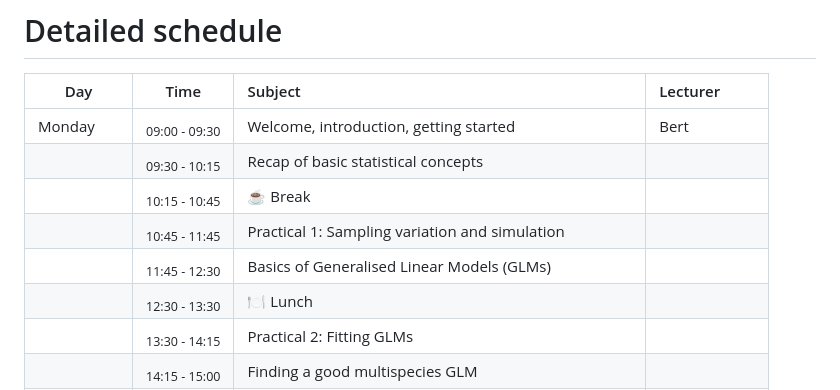
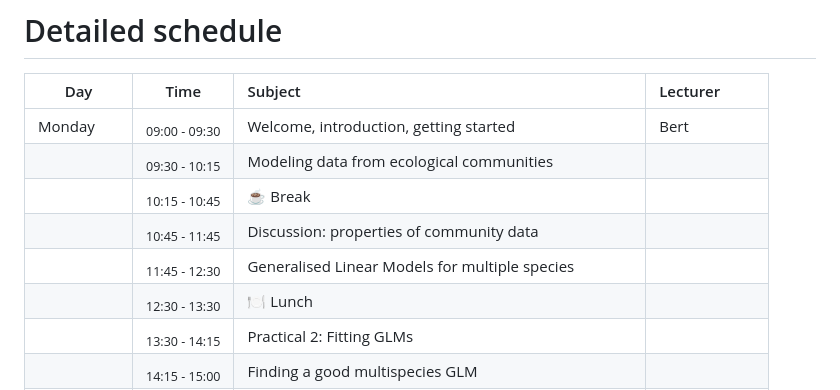
Before and after one commit to wlangera/SSMA, a Markdown page: README.md, the part around the change. GitHub-like rendering.

Commit message:
adjust monday a little

```diff
--- a/README.md
+++ b/README.md
@@ -42,10 +42,10 @@ The days last from 09:00 to 17:00(ish), and a session after dinner. Each day wil
 |   Day   |Time         |Subject                                                         |Lecturer|
 |---------|-------------|:---------------------------------------------------------------|:-------|
 |Monday   |<sub>09:00 - 09:30</sub>| Welcome, introduction, getting started              |Bert    |
-|         |<sub>09:30 - 10:15</sub>| Recap of basic statistical concepts                 |        |
+|         |<sub>09:30 - 10:15</sub>| Modeling data from ecological communities           |        |
 |         |<sub>10:15 - 10:45</sub>| ☕ Break                                             |        |
-|         |<sub>10:45 - 11:45</sub>| Practical 1: Sampling variation and simulation      |        |
-|         |<sub>11:45 - 12:30</sub>| Basics of Generalised Linear Models (GLMs)          |        | <!-- distributions and such-->
+|         |<sub>10:45 - 11:45</sub>| Discussion: properties of community data            |        |
+|         |<sub>11:45 - 12:30</sub>| Generalised Linear Models for multiple species      |        | <!-- distributions and such-->
 |         |<sub>12:30 - 13:30</sub>| 🍽 Lunch                                            |        |
 |         |<sub>13:30 - 14:15</sub>| Practical 2: Fitting GLMs                           |        |
 |         |<sub>14:15 - 15:00</sub>| Finding a good multispecies GLM                     |        |<!-- what it means to have multiple species -->
```
